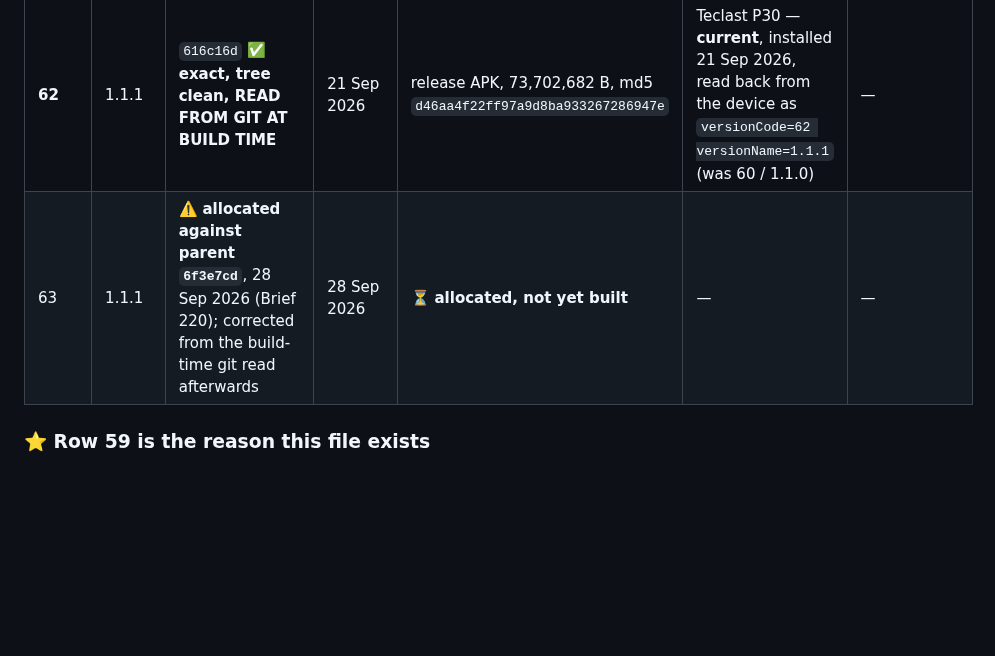
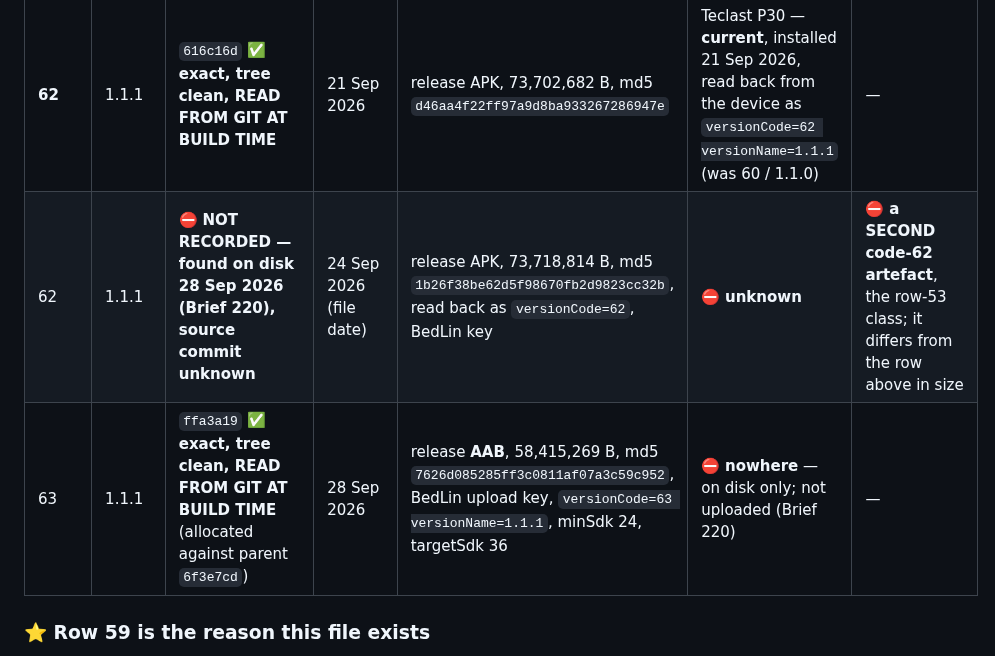
Before and after one commit to AusWazDev/epilepsyrecorder, a Markdown page: docs/BUILD-LEDGER.md, the part around the change. GitHub-like rendering; blank space fills up the shorter version.

Commit message:
Complete ledger row 63 from the build; record an unrecorded code-62 APK
63: release AAB from ffa3a19, tree clean, not uploaded. Found on disk: a
second code-62 release APK dated 24 Sep, different size from row 62's, with
no row; recorded as found, source and destination unknown. Brief 220.

Co-Authored-By: Claude Opus 5.5 <noreply@anthropic.com>

```diff
--- a/docs/BUILD-LEDGER.md
+++ b/docs/BUILD-LEDGER.md
@@ -72,7 +72,8 @@ safe behaviour is to take a code above the highest ever recorded anywhere.
 | 60 | 1.1.0 | the tree that became `d8e0a1d` | 20 Sep 2026 | release APK | Teclast P30 | ✅ **by 62 on the device, 21 Sep 2026** |
 | 61 | 1.1.1 | `f00a54d` ✅ **exact, tree clean** | 20 Sep 2026 | release APK, 73,718,998 B, md5 `9cba274a030d8ace6c09489e5a8addd7` | ⛔ **nowhere** — on disk only, not installed | — |
 | **62** | 1.1.1 | `616c16d` ✅ **exact, tree clean, READ FROM GIT AT BUILD TIME** | 21 Sep 2026 | release APK, 73,702,682 B, md5 `d46aa4f22ff97a9d8ba933267286947e` | Teclast P30 — **current**, installed 21 Sep 2026, read back from the device as `versionCode=62 versionName=1.1.1` (was 60 / 1.1.0) | — |
-| 63 | 1.1.1 | ⚠️ **allocated against parent `6f3e7cd`**, 28 Sep 2026 (Brief 220); corrected from the build-time git read afterwards | 28 Sep 2026 | ⏳ **allocated, not yet built** | — | — |
+| 62 | 1.1.1 | ⛔ **NOT RECORDED — found on disk 28 Sep 2026 (Brief 220), source commit unknown** | 24 Sep 2026 (file date) | release APK, 73,718,814 B, md5 `1b26f38be62d5f98670fb2d9823cc32b`, read back as `versionCode=62`, BedLin key | ⛔ **unknown** | ⛔ **a SECOND code-62 artefact**, the row-53 class; it differs from the row above in size |
+| 63 | 1.1.1 | `ffa3a19` ✅ **exact, tree clean, READ FROM GIT AT BUILD TIME** (allocated against parent `6f3e7cd`) | 28 Sep 2026 | release **AAB**, 58,415,269 B, md5 `7626d085285ff3c0811af07a3c59c952`, BedLin upload key, `versionCode=63 versionName=1.1.1`, minSdk 24, targetSdk 36 | ⛔ **nowhere** — on disk only; not uploaded (Brief 220) | — |
 
 ### ⭐ Row 59 is the reason this file exists
 
```
